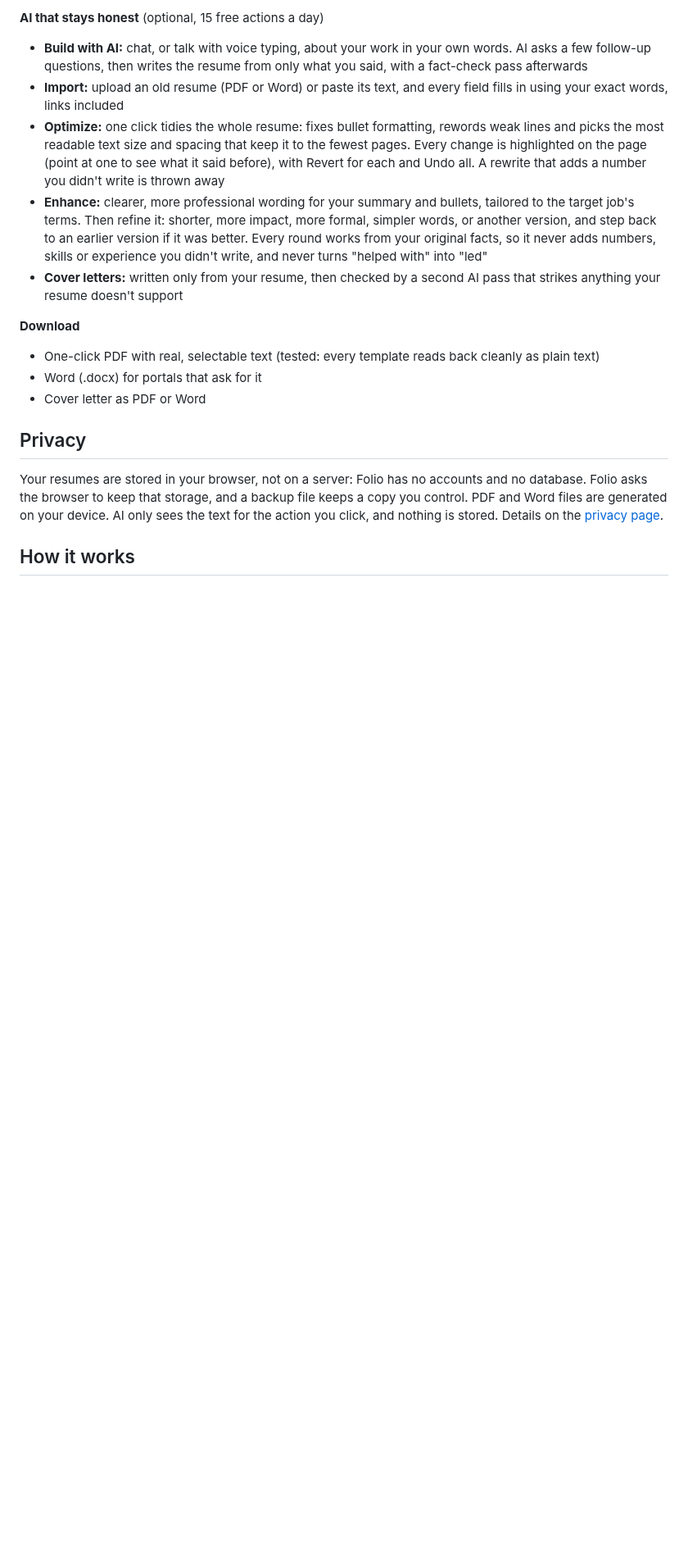
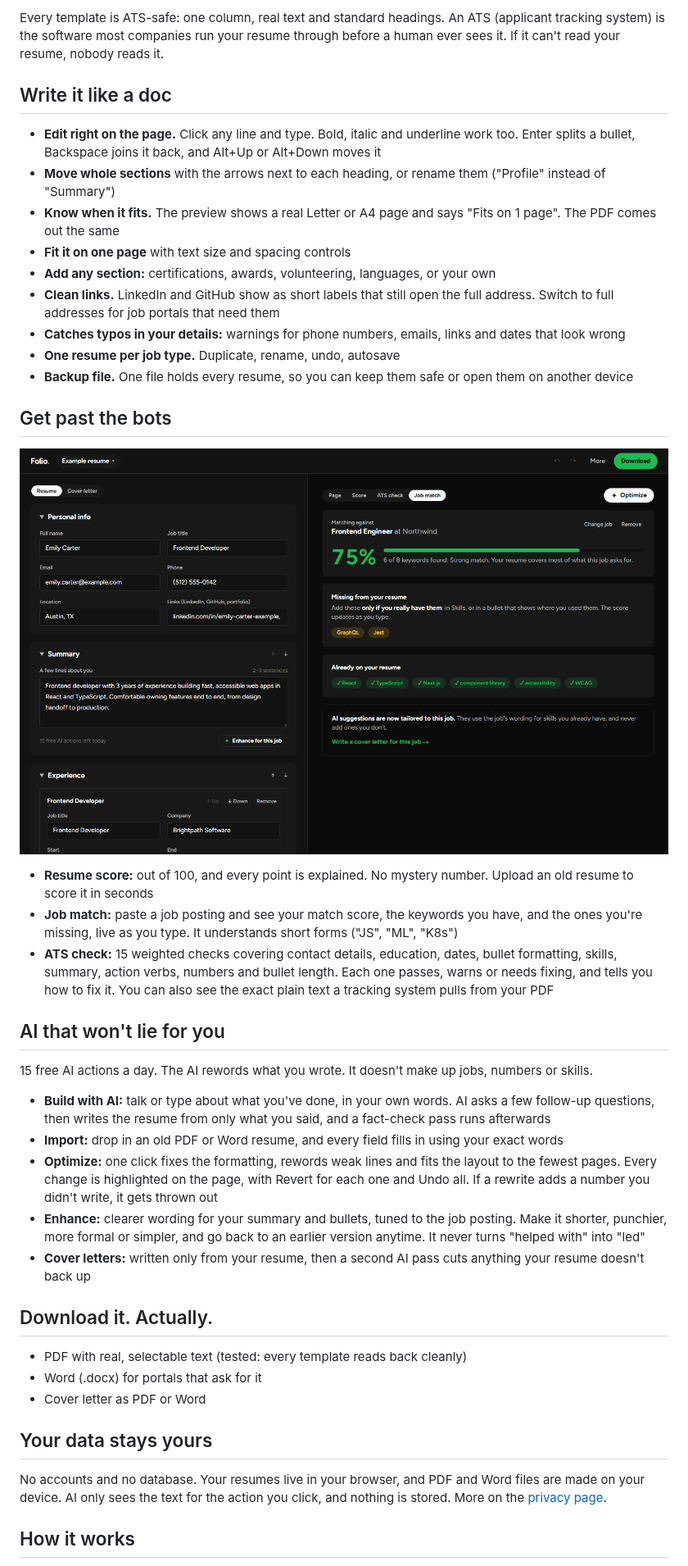
Before and after one commit to AryanLanke/folio, a Markdown page: README.md, the part around one of its changes. Shown at 82% size. GitHub-like rendering; blank space fills up the shorter version.

```diff
--- a/README.md
+++ b/README.md
@@ -41,19 +32,45 @@ Most resume builders let you spend half an hour writing, then charge before you
 
-**AI that stays honest** (optional, 15 free actions a day)
-- **Build with AI:** chat, or talk with voice typing, about your work in your own words. AI asks a few follow-up questions, then writes the resume from only what you said, with a fact-check pass afterwards
-- **Import:** upload an old resume (PDF or Word) or paste its text, and every field fills in using your exact words, links included
-- **Optimize:** one click tidies the whole resume: fixes bullet formatting, rewords weak lines and picks the most readable text size and spacing that keep it to the fewest pages. Every change is highlighted on the page (point at one to see what it said before), with Revert for each and Undo all. A rewrite that adds a number you didn't write is thrown away
-- **Enhance:** clearer, more professional wording for your summary and bullets, tailored to the target job's terms. Then refine it: shorter, more impact, more formal, simpler words, or another version, and step back to an earlier version if it was better. Every round works from your original facts, so it never adds numbers, skills or experience you didn't write, and never turns "helped with" into "led"
-- **Cover letters:** written only from your resume, then checked by a second AI pass that strikes anything your resume doesn't support
+Every template is ATS-safe: one column, real text and standard headings. An ATS (applicant tracking system) is the software most companies run your resume through before a human ever sees it. If it can't read your resume, nobody reads it.
 
-**Download**
-- One-click PDF with real, selectable text (tested: every template reads back cleanly as plain text)
+## Write it like a doc
+
+- **Edit right on the page.** Click any line and type. Bold, italic and underline work too. Enter splits a bullet, Backspace joins it back, and Alt+Up or Alt+Down moves it
+- **Move whole sections** with the arrows next to each heading, or rename them ("Profile" instead of "Summary")
+- **Know when it fits.** The preview shows a real Letter or A4 page and says "Fits on 1 page". The PDF comes out the same
+- **Fit it on one page** with text size and spacing controls
+- **Add any section:** certifications, awards, volunteering, languages, or your own
+- **Clean links.** LinkedIn and GitHub show as short labels that still open the full address. Switch to full addresses for job portals that need them
+- **Catches typos in your details:** warnings for phone numbers, emails, links and dates that look wrong
+- **One resume per job type.** Duplicate, rename, undo, autosave
+- **Backup file.** One file holds every resume, so you can keep them safe or open them on another device
+
+## Get past the bots
+
+![Job match: a 75% score, missing keywords GraphQL and Jest, and the keywords already on the resume](public/screenshots/job-match.png)
+
+- **Resume score:** out of 100, and every point is explained. No mystery number. Upload an old resume to score it in seconds
+- **Job match:** paste a job posting and see your match score, the keywords you have, and the ones you're missing, live as you type. It understands short forms ("JS", "ML", "K8s")
+- **ATS check:** 15 weighted checks covering contact details, education, dates, bullet formatting, skills, summary, action verbs, numbers and bullet length. Each one passes, warns or needs fixing, and tells you how to fix it. You can also see the exact plain text a tracking system pulls from your PDF
+
+## AI that won't lie for you
+
+15 free AI actions a day. The AI rewords what you wrote. It doesn't make up jobs, numbers or skills.
+
+- **Build with AI:** talk or type about what you've done, in your own words. AI asks a few follow-up questions, then writes the resume from only what you said, and a fact-check pass runs afterwards
+- **Import:** drop in an old PDF or Word resume, and every field fills in using your exact words
+- **Optimize:** one click fixes the formatting, rewords weak lines and fits the layout to the fewest pages. Every change is highlighted on the page, with Revert for each one and Undo all. If a rewrite adds a number you didn't write, it gets thrown out
+- **Enhance:** clearer wording for your summary and bullets, tuned to the job posting. Make it shorter, punchier, more formal or simpler, and go back to an earlier version anytime. It never turns "helped with" into "led"
+- **Cover letters:** written only from your resume, then a second AI pass cuts anything your resume doesn't back up
+
+## Download it. Actually.
+
+- PDF with real, selectable text (tested: every template reads back cleanly)
 - Word (.docx) for portals that ask for it
 - Cover letter as PDF or Word
 
-## Privacy
+## Your data stays yours
 
-Your resumes are stored in your browser, not on a server: Folio has no accounts and no database. Folio asks the browser to keep that storage, and a backup file keeps a copy you control. PDF and Word files are generated on your device. AI only sees the text for the action you click, and nothing is stored. Details on the [privacy page](https://folio-resumes.vercel.app/privacy).
+No accounts and no database. Your resumes live in your browser, and PDF and Word files are made on your device. AI only sees the text for the action you click, and nothing is stored. More on the [privacy page](https://folio-resumes.vercel.app/privacy).
 
 ## How it works
 
```
Also changed, not shown: other parts of README.md (+16 -25 lines), docs/demo.gif (added), docs/screenshot.png (deleted), docs/templates.png (added).
